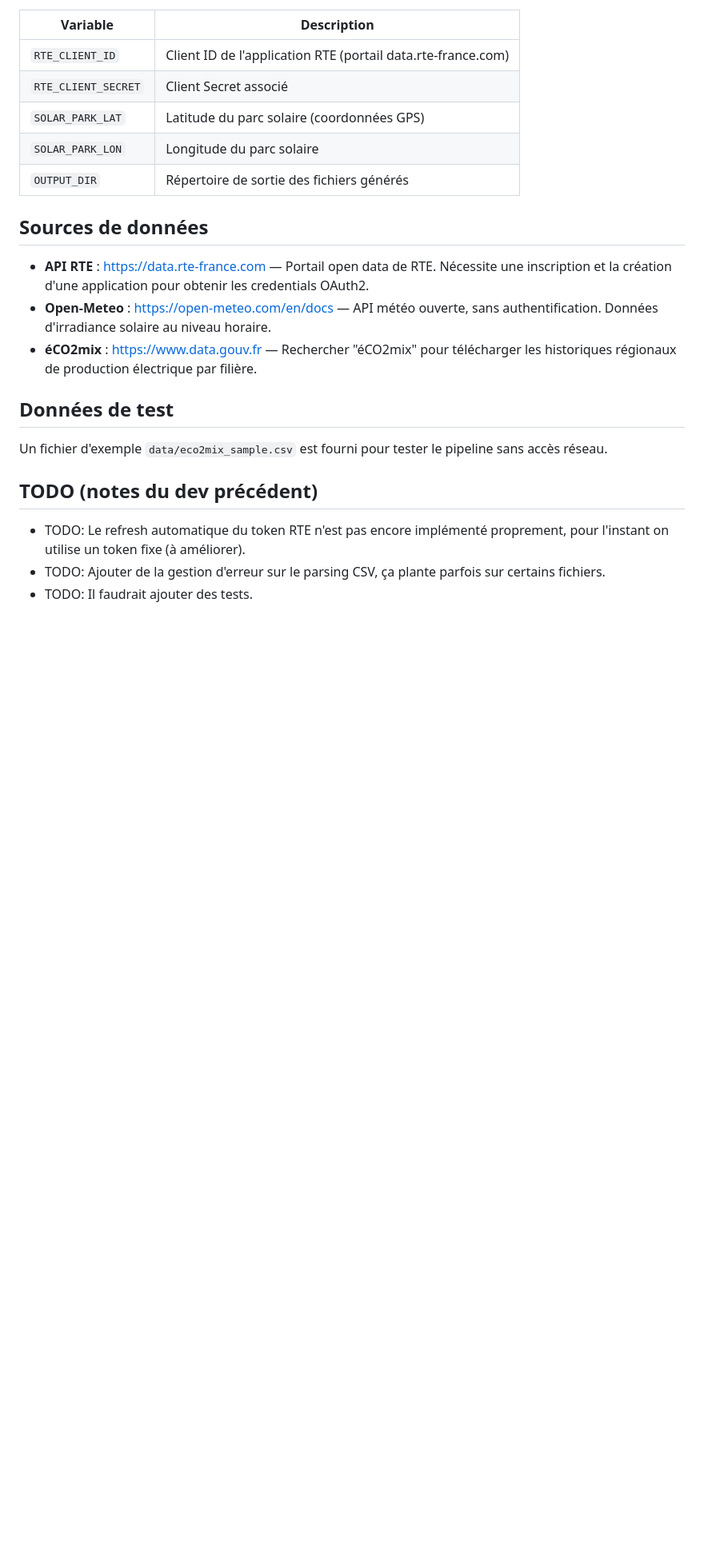
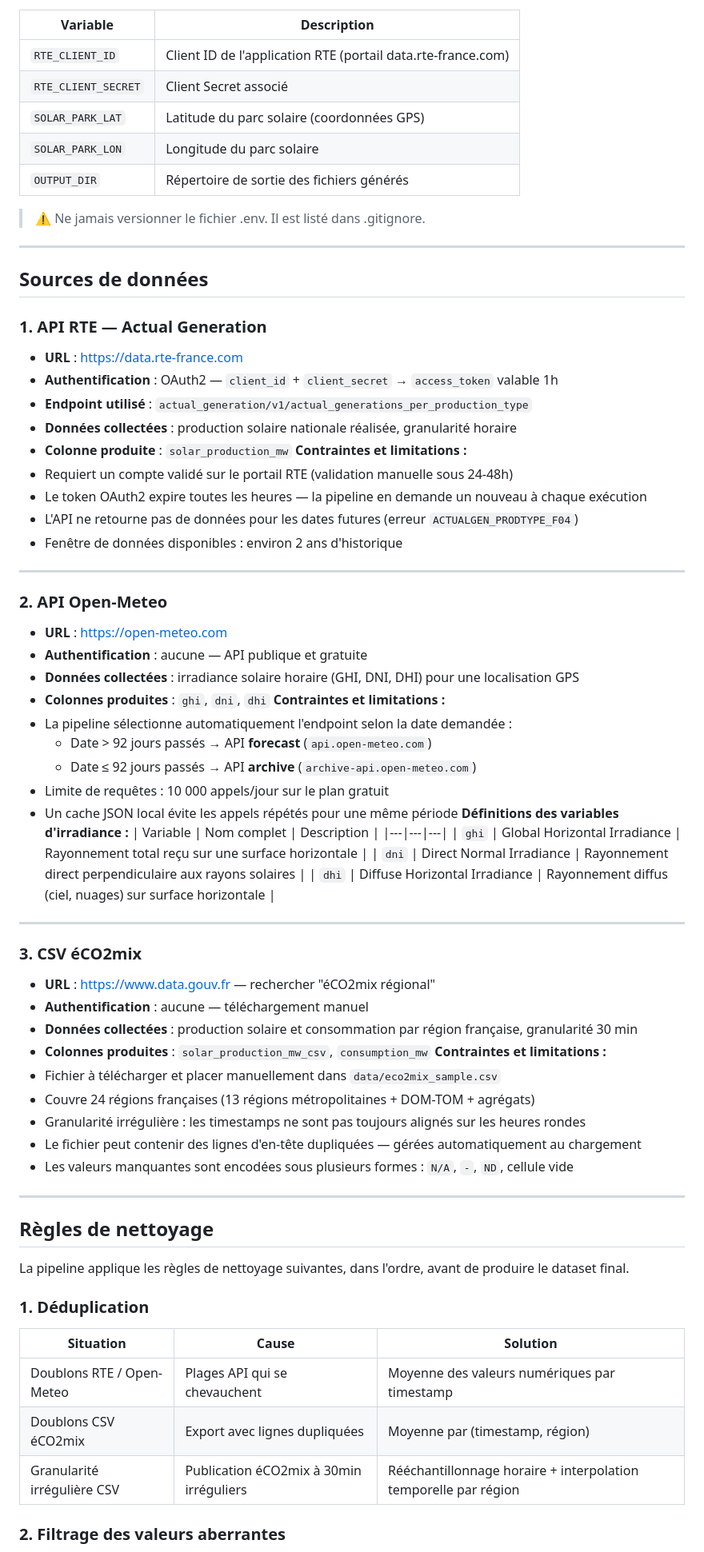
Before and after one commit to pierre-jannot/SolarFlow, a Markdown page: README.md, the part around one of its changes. Shown at 80% size. Drawn GitHub-style; blank space fills up the shorter version.

Commit message:
docs(readme): ajout des soruces de données avec leurs limitations + les règles de nettoyages

```diff
--- a/README.md
+++ b/README.md
@@ -62,18 +72,71 @@ Copier `.env.example` vers `.env` et renseigner les variables suivantes :
 | `SOLAR_PARK_LON` | Longitude du parc solaire |
 | `OUTPUT_DIR` | Répertoire de sortie des fichiers générés |
 
+> ⚠️ Ne jamais versionner le fichier .env. Il est listé dans .gitignore.
+
+---
+
 ## Sources de données
 
-- **API RTE** : [https://data.rte-france.com](https://data.rte-france.com) — Portail open data de RTE. Nécessite une inscription et la création d'une application pour obtenir les credentials OAuth2.
-- **Open-Meteo** : [https://open-meteo.com/en/docs](https://open-meteo.com/en/docs) — API météo ouverte, sans authentification. Données d'irradiance solaire au niveau horaire.
-- **éCO2mix** : [https://www.data.gouv.fr](https://www.data.gouv.fr) — Rechercher "éCO2mix" pour télécharger les historiques régionaux de production électrique par filière.
+### 1. API RTE — Actual Generation
+- **URL** : [https://data.rte-france.com](https://data.rte-france.com)
+- **Authentification** : OAuth2 — `client_id` + `client_secret` → `access_token` valable 1h
+- **Endpoint utilisé** : `actual_generation/v1/actual_generations_per_production_type`
+- **Données collectées** : production solaire nationale réalisée, granularité horaire
+- **Colonne produite** : `solar_production_mw`
+**Contraintes et limitations :**
+- Requiert un compte validé sur le portail RTE (validation manuelle sous 24-48h)
+- Le token OAuth2 expire toutes les heures — la pipeline en demande un nouveau à chaque exécution
+- L'API ne retourne pas de données pour les dates futures (erreur `ACTUALGEN_PRODTYPE_F04`)
+- Fenêtre de données disponibles : environ 2 ans d'historique
 
-## Données de test
+---
 
-Un fichier d'exemple `data/eco2mix_sample.csv` est fourni pour tester le pipeline sans accès réseau.
+### 2. API Open-Meteo
+- **URL** : [https://open-meteo.com](https://open-meteo.com)
+- **Authentification** : aucune — API publique et gratuite
+- **Données collectées** : irradiance solaire horaire (GHI, DNI, DHI) pour une localisation GPS
+- **Colonnes produites** : `ghi`, `dni`, `dhi`
+**Contraintes et limitations :**
+- La pipeline sélectionne automatiquement l'endpoint selon la date demandée :
+  - Date > 92 jours passés → API **forecast** (`api.open-meteo.com`)
+  - Date ≤ 92 jours passés → API **archive** (`archive-api.open-meteo.com`)
+- Limite de requêtes : 10 000 appels/jour sur le plan gratuit
+- Un cache JSON local évite les appels répétés pour une même période
+**Définitions des variables d'irradiance :**
+| Variable | Nom complet | Description |
+|---|---|---|
+| `ghi` | Global Horizontal Irradiance | Rayonnement total reçu sur une surface horizontale |
+| `dni` | Direct Normal Irradiance | Rayonnement direct perpendiculaire aux rayons solaires |
+| `dhi` | Diffuse Horizontal Irradiance | Rayonnement diffus (ciel, nuages) sur surface horizontale |
 
-## TODO (notes du dev précédent)
+---
 
-- TODO: Le refresh automatique du token RTE n'est pas encore implémenté proprement, pour l'instant on utilise un token fixe (à améliorer).
-- TODO: Ajouter de la gestion d'erreur sur le parsing CSV, ça plante parfois sur certains fichiers.
-- TODO: Il faudrait ajouter des tests.
+### 3. CSV éCO2mix
+- **URL** : [https://www.data.gouv.fr](https://www.data.gouv.fr) — rechercher "éCO2mix régional"
+- **Authentification** : aucune — téléchargement manuel
+- **Données collectées** : production solaire et consommation par région française, granularité 30 min
+- **Colonnes produites** : `solar_production_mw_csv`, `consumption_mw`
+**Contraintes et limitations :**
+- Fichier à télécharger et placer manuellement dans `data/eco2mix_sample.csv`
+- Couvre 24 régions françaises (13 régions métropolitaines + DOM-TOM + agrégats)
+- Granularité irrégulière : les timestamps ne sont pas toujours alignés sur les heures rondes
+- Le fichier peut contenir des lignes d'en-tête dupliquées — gérées automatiquement au chargement
+- Les valeurs manquantes sont encodées sous plusieurs formes : `N/A`, `-`, `ND`, cellule vide
+
+---
+
+## Règles de nettoyage
+
+La pipeline applique les règles de nettoyage suivantes, dans l'ordre, avant de produire le dataset final.
+
+### 1. Déduplication
+
+| Situation | Cause | Solution |
+|---|---|---|
+| Doublons RTE / Open-Meteo | Plages API qui se chevauchent | Moyenne des valeurs numériques par timestamp |
+| Doublons CSV éCO2mix | Export avec lignes dupliquées | Moyenne par (timestamp, région) |
+| Granularité irrégulière CSV | Publication éCO2mix à 30min irréguliers | Rééchantillonnage horaire + interpolation temporelle par région |
+
+### 2. Filtrage des valeurs aberrantes
+
```
Also changed, not shown: other parts of README.md (+31 -1 lines).
